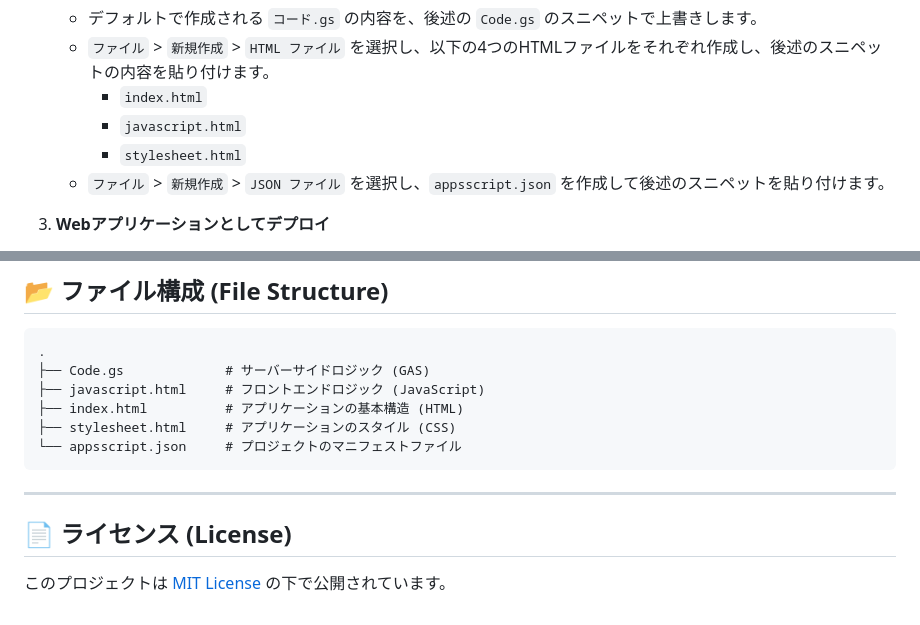
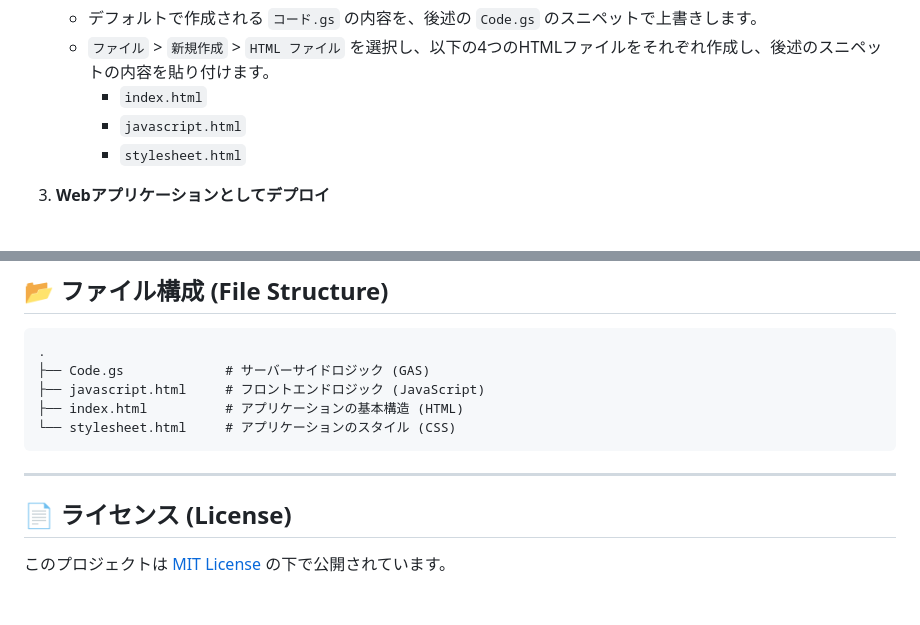
Before and after one commit to youaoi/CsvToMarkdownKV, a Markdown page: README.md, 2 parts joined by grey strips. Drawn GitHub-style.

````diff
--- a/README.md
+++ b/README.md
@@ -29,7 +29,6 @@ LLM（大規模言語モデル）にデータを与える際、単純なCSV形
         * `index.html`
         * `javascript.html`
         * `stylesheet.html`
-    * `ファイル` > `新規作成` > `JSON ファイル` を選択し、`appsscript.json` を作成して後述のスニペットを貼り付けます。
 
 3.  **Webアプリケーションとしてデプロイ**
     * GASエディタ右上の **`デプロイ`** ボタンをクリックし、**`新しいデプロイ`** を選択します。
@@ -57,12 +56,12 @@ LLM（大規模言語モデル）にデータを与える際、単純なCSV形
 ├── Code.gs             # サーバーサイドロジック (GAS)
 ├── javascript.html     # フロントエンドロジック (JavaScript)
 ├── index.html          # アプリケーションの基本構造 (HTML)
-├── stylesheet.html     # アプリケーションのスタイル (CSS)
-└── appsscript.json     # プロジェクトのマニフェストファイル
+└── stylesheet.html     # アプリケーションのスタイル (CSS)
 ```
 
 ---
 
 ## 📄 ライセンス (License)
 
+
 このプロジェクトは [MIT License](LICENSE) の下で公開されています。
````
